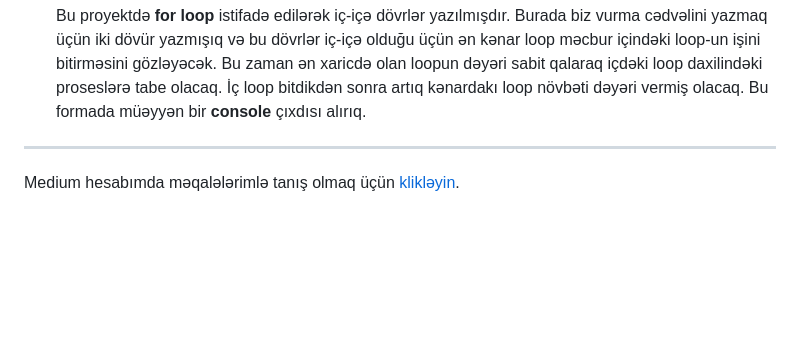
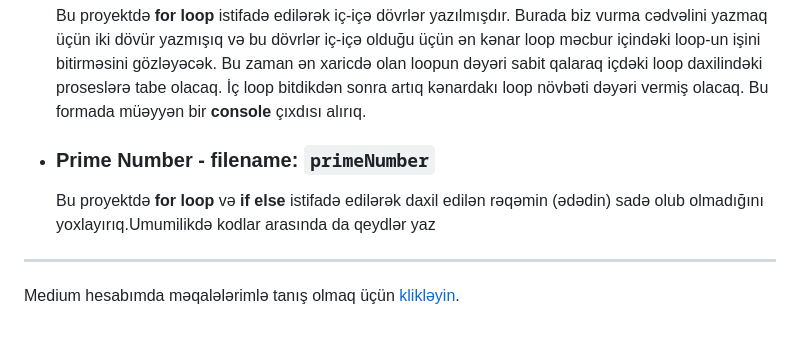
Before and after one commit to rasuljangirli/javaScriptPraticForBeginnerAndAdvancedLevel, a Markdown page: README.md, the part around the change. Drawn GitHub-style; blank space fills up the shorter version.

```diff
--- a/README.md
+++ b/README.md
@@ -27,6 +27,9 @@ Bu repomda həm öyrənmə həm də öyrətmə prosesində istifadə etdiyim pro
 
       Bu proyektdə **for loop** istifadə edilərək iç-içə dövrlər yazılmışdır. Burada biz vurma cədvəlini yazmaq üçün iki dövür yazmışıq və bu dövrlər iç-içə olduğu üçün ən kənar loop məcbur içindəki loop-un işini bitirməsini gözləyəcək. Bu zaman ən xaricdə olan loopun dəyəri sabit qalaraq içdəki loop daxilindəki proseslərə tabe olacaq. İç loop bitdikdən sonra artıq kənardakı loop növbəti dəyəri vermiş olacaq. Bu formada müəyyən bir **console** çıxdısı alırıq.
 
+  * ### Prime Number - filename: `primeNumber`
+
+      Bu proyektdə **for loop** və **if else** istifadə edilərək daxil edilən rəqəmin (ədədin) sadə olub olmadığını yoxlayırıq.Umumilikdə kodlar arasında da qeydlər yaz
 
 
 
```
